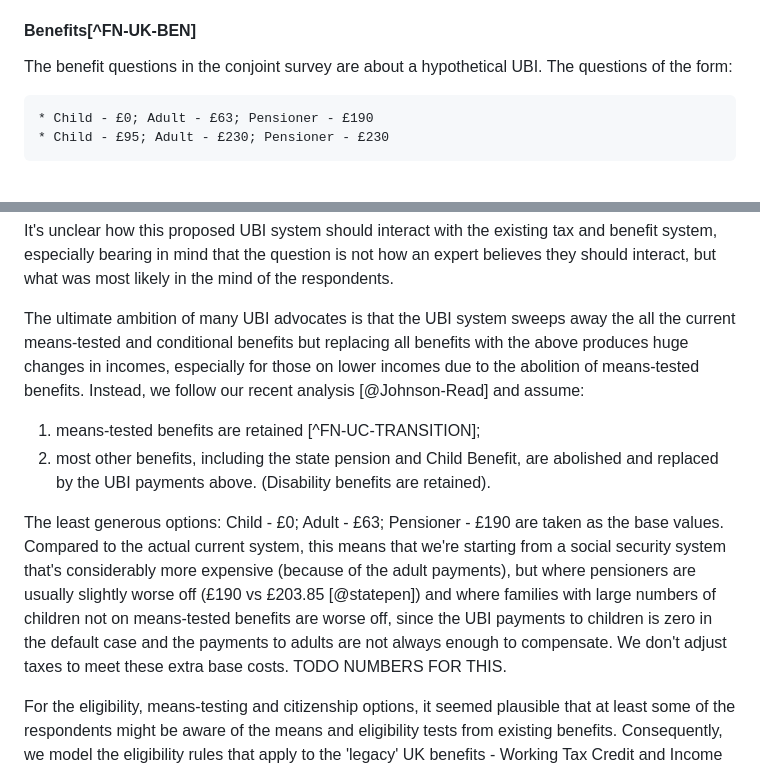
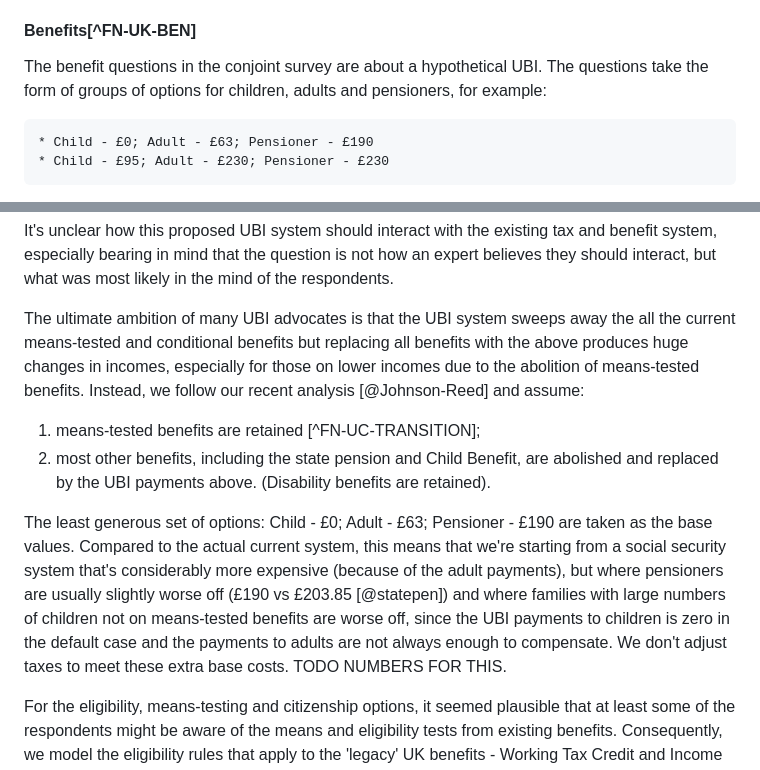
Before and after one commit to grahamstark/ScottishTaxBenefitModel.jl, a Markdown page: docs/ima_paper_draft.md, 2 parts joined by grey strips. GitHub-like rendering.

Commit message:
1st draft of IMA paper

```diff
--- a/docs/ima_paper_draft.md
+++ b/docs/ima_paper_draft.md
@@ -96,7 +96,7 @@ and so on. The first of these are the current non Scottish UK income tax rates;
 
 #### Benefits[^FN-UK-BEN]
 
-The benefit questions in the conjoint survey are about a hypothetical UBI. The questions of the form:
+The benefit questions in the conjoint survey are about a hypothetical UBI. The questions take the form of groups of options for children, adults and pensioners, for example:
 
     * Child - £0; Adult - £63; Pensioner - £190
     * Child - £95; Adult - £230; Pensioner - £230
@@ -118,12 +118,12 @@ And citizenship:
 
 It's unclear how this proposed UBI system should interact with the existing tax and benefit system, especially bearing in mind that the question is not how an expert believes they should interact, but what was most likely in the mind of the respondents.
 
-The ultimate ambition of many UBI advocates is that the UBI system sweeps away the all the current means-tested and conditional benefits but replacing all benefits with the above produces huge changes in incomes, especially for those on lower incomes due to the abolition of means-tested benefits. Instead, we follow our recent analysis [@Johnson-Read] and assume:
+The ultimate ambition of many UBI advocates is that the UBI system sweeps away the all the current means-tested and conditional benefits but replacing all benefits with the above produces huge changes in incomes, especially for those on lower incomes due to the abolition of means-tested benefits. Instead, we follow our recent analysis [@Johnson-Reed] and assume:
 
 1. means-tested benefits are retained [^FN-UC-TRANSITION];
 2. most other benefits, including the state pension and Child Benefit, are abolished and replaced by the UBI payments above. (Disability benefits are retained).
 
-The least generous options: Child - £0; Adult - £63; Pensioner - £190 are taken as the base values. Compared to the actual current system, this means that we're starting from a social security system that's considerably more expensive (because of the adult payments), but where pensioners are usually slightly worse off (£190 vs £203.85 [@statepen]) and where families with large numbers of children not on means-tested benefits are worse off, since the UBI payments to children is zero in the default case and the payments to adults are not always enough to compensate. We don't adjust taxes to meet these extra base costs. TODO NUMBERS FOR THIS.
+The least generous set of options: Child - £0; Adult - £63; Pensioner - £190 are taken as the base values. Compared to the actual current system, this means that we're starting from a social security system that's considerably more expensive (because of the adult payments), but where pensioners are usually slightly worse off (£190 vs £203.85 [@statepen]) and where families with large numbers of children not on means-tested benefits are worse off, since the UBI payments to children is zero in the default case and the payments to adults are not always enough to compensate. We don't adjust taxes to meet these extra base costs. TODO NUMBERS FOR THIS.
 
 For the eligibility, means-testing and citizenship options, it seemed plausible that at least some of the respondents might be aware of the means and eligibility tests from existing benefits. Consequently, we model the eligibility rules that apply to the 'legacy' UK benefits - Working Tax Credit and Income Support/Employment Support that are in the process of being phased out and the means-tests are taken from the new Universal Credit. Note that these tests apply to 'benefit units' - essentially a nuclear family [^FN-CPAG-BUs], rather than to individuals.
 
```
